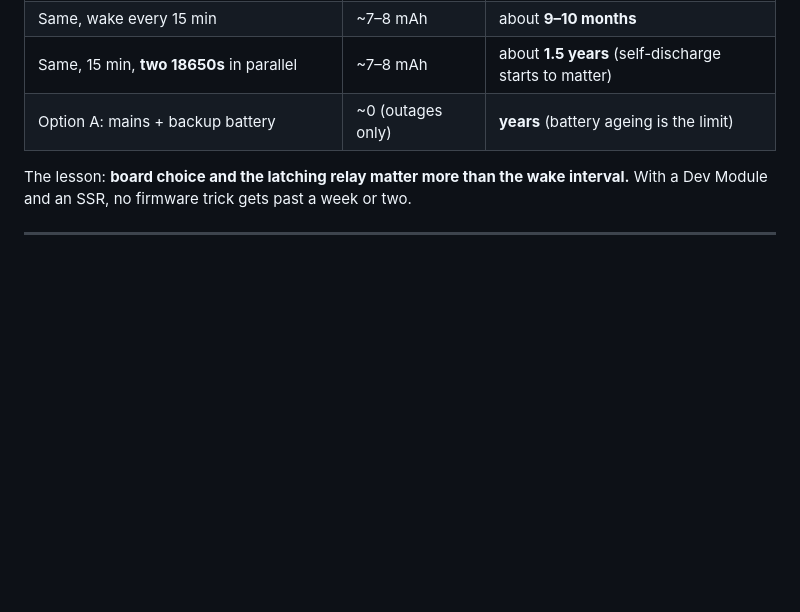
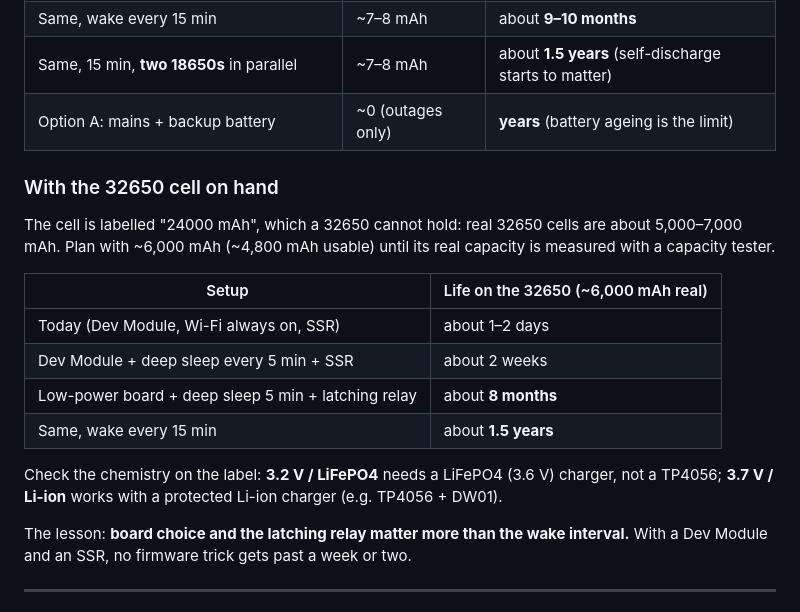
Before and after one commit to alburolowrencejoy/smartpowerswitch, a Markdown page: docs/ESP32_BATTERY_PLAN.md, the part around the change. Drawn GitHub-style; blank space fills up the shorter version.

Commit message:
docs: battery estimates for the 32650 cell
Co-Authored-By: Claude Opus 5.5 <noreply@anthropic.com>

```diff
--- a/docs/ESP32_BATTERY_PLAN.md
+++ b/docs/ESP32_BATTERY_PLAN.md
@@ -117,6 +117,23 @@ after regulator losses and ageing margin); load on 10 h/day; each wake-up
 | Same, 15 min, **two 18650s** in parallel | ~7–8 mAh | about **1.5 years** (self-discharge starts to matter) |
 | Option A: mains + backup battery | ~0 (outages only) | **years** (battery ageing is the limit) |
 
+### With the 32650 cell on hand
+
+The cell is labelled "24000 mAh", which a 32650 cannot hold: real 32650
+cells are about 5,000–7,000 mAh. Plan with ~6,000 mAh (~4,800 mAh usable)
+until its real capacity is measured with a capacity tester.
+
+| Setup | Life on the 32650 (~6,000 mAh real) |
+|---|---|
+| Today (Dev Module, Wi-Fi always on, SSR) | about 1–2 days |
+| Dev Module + deep sleep every 5 min + SSR | about 2 weeks |
+| Low-power board + deep sleep 5 min + latching relay | about **8 months** |
+| Same, wake every 15 min | about **1.5 years** |
+
+Check the chemistry on the label: **3.2 V / LiFePO4** needs a LiFePO4
+(3.6 V) charger, not a TP4056; **3.7 V / Li-ion** works with a protected
+Li-ion charger (e.g. TP4056 + DW01).
+
 The lesson: **board choice and the latching relay matter more than the wake
 interval.** With a Dev Module and an SSR, no firmware trick gets past a
 week or two.
```
